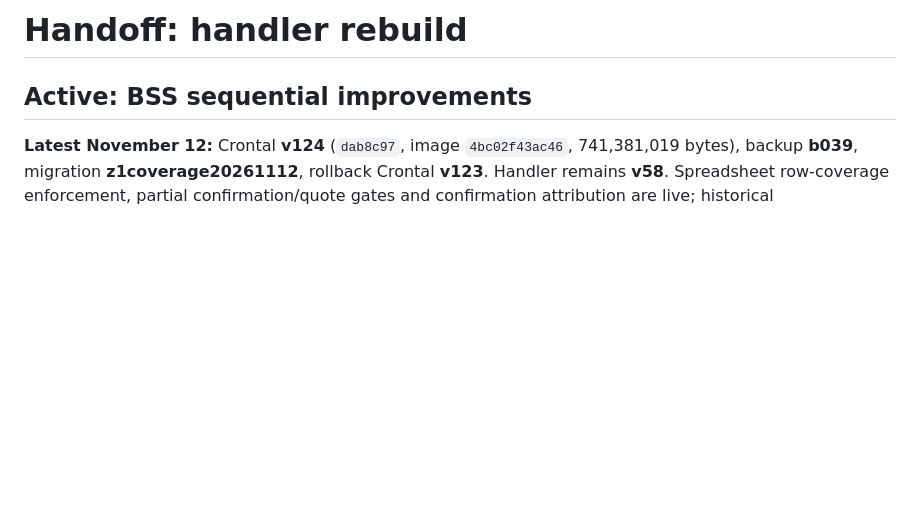
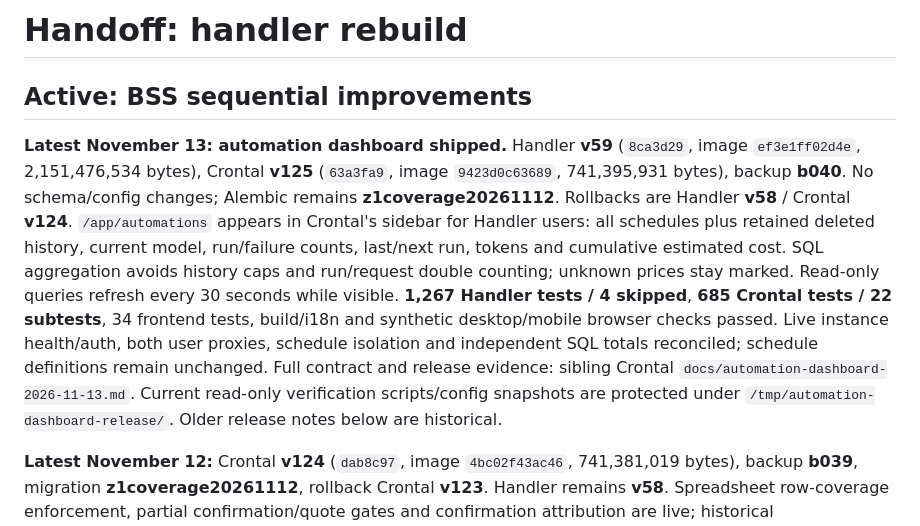
Before and after one commit to dingtaoliu/handler, a Markdown page: docs/rebuild/HANDOFF.md, the part around the change. Rendered like a GitHub page; blank space fills up the shorter version.

Commit message:
Hand off deployed automation dashboard and accounting guarantees

```diff
--- a/docs/rebuild/HANDOFF.md
+++ b/docs/rebuild/HANDOFF.md
@@ -1,6 +1,23 @@
 # Handoff: handler rebuild
 
 ## Active: BSS sequential improvements
+
+**Latest November 13: automation dashboard shipped.** Handler **v59**
+(`8ca3d29`, image `ef3e1ff02d4e`, 2,151,476,534 bytes), Crontal **v125**
+(`63a3fa9`, image `9423d0c63689`, 741,395,931 bytes), backup **b040**.
+No schema/config changes; Alembic remains **z1coverage20261112**. Rollbacks are
+Handler **v58** / Crontal **v124**. `/app/automations` appears in Crontal's sidebar
+for Handler users: all schedules plus retained deleted history, current model,
+run/failure counts, last/next run, tokens and cumulative estimated cost. SQL
+aggregation avoids history caps and run/request double counting; unknown prices
+stay marked. Read-only queries refresh every 30 seconds while visible.
+**1,267 Handler tests / 4 skipped**, **685 Crontal tests / 22 subtests**, 34
+frontend tests, build/i18n and synthetic desktop/mobile browser checks passed.
+Live instance health/auth, both user proxies, schedule isolation and independent
+SQL totals reconciled; schedule definitions remain unchanged. Full contract and
+release evidence: sibling Crontal `docs/automation-dashboard-2026-11-13.md`.
+Current read-only verification scripts/config snapshots are protected under
+`/tmp/automation-dashboard-release/`. Older release notes below are historical.
 
 **Latest November 12:** Crontal **v124** (`dab8c97`, image `4bc02f43ac46`,
 741,381,019 bytes), backup **b039**, migration **z1coverage20261112**, rollback
```
Also changed, not shown: docs/rebuild/bss-improvement-handoff.md (+24 -6 lines).
